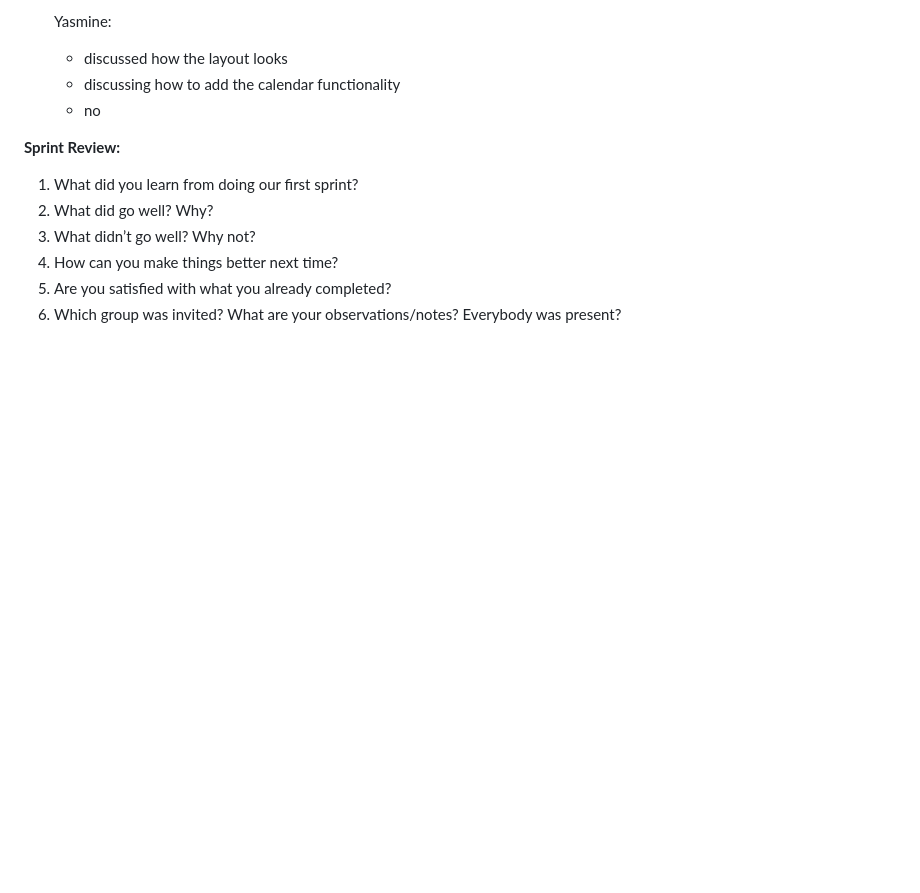
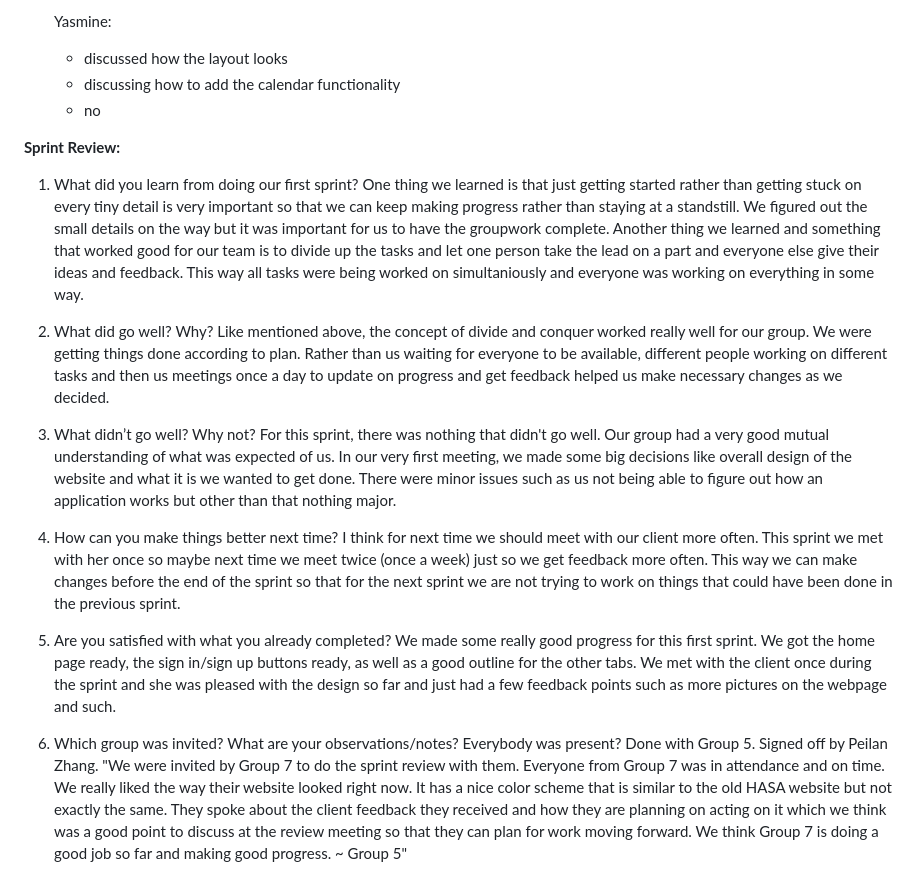
Before and after one commit to emmasbragia/Group7_FinalProject, a Markdown page: readme.md, the part around the change. Rendered like a GitHub page; blank space fills up the shorter version.

Commit message:
Updated Sprint Review Notes

```diff
--- a/readme.md
+++ b/readme.md
@@ -115,8 +115,20 @@ Meeting Evidence #3:
 **Sprint Review:**
 
 1. What did you learn from doing our first sprint?
+One thing we learned is that just getting started rather than getting stuck on every tiny detail is very important so that we can keep making progress rather than staying at a standstill. We figured out the small details on the way but it was important for us to have the groupwork complete. Another thing we learned and something that worked good for our team is to divide up the tasks and let one person take the lead on a part and everyone else give their ideas and feedback. This way all tasks were being worked on simultaniously and everyone was working on everything in some way.
+
 2. What did go well? Why?
+Like mentioned above, the concept of divide and conquer worked really well for our group. We were getting things done according to plan. Rather than us waiting for everyone to be available, different people working on different tasks and then us meetings once a day to update on progress and get feedback helped us make necessary changes as we decided.
+
 3. What didn’t go well? Why not?
+For this sprint, there was nothing that didn't go well. Our group had a very good mutual understanding of what was expected of us. In our very first meeting, we made some big decisions like overall design of the website and what it is we wanted to get done. There were minor issues such as us not being able to figure out how an application works but other than that nothing major.
+
 4. How can you make things better next time?
+I think for next time we should meet with our client more often. This sprint we met with her once so maybe next time we meet twice (once a week) just so we get feedback more often. This way we can make changes before the end of the sprint so that for the next sprint we are not trying to work on things that could have been done in the previous sprint.
+
 5. Are you satisfied with what you already completed?
+We made some really good progress for this first sprint. We got the home page ready, the sign in/sign up buttons ready, as well as a good outline for the other tabs. We met with the client once during the sprint and she was pleased with the design so far and just had a few feedback points such as more pictures on the webpage and such.
+
 6. Which group was invited? What are your observations/notes? Everybody was present?
+Done with Group 5. Signed off by Peilan Zhang.
+"We were invited by Group 7 to do the sprint review with them. Everyone from Group 7 was in attendance and on time. We really liked the way their website looked right now. It has a nice color scheme that is similar to the old HASA website but not exactly the same. They spoke about the client feedback they received and how they are planning on acting on it which we think was a good point to discuss at the review meeting so that they can plan for work moving forward. We think Group 7 is doing a good job so far and making good progress. ~ Group 5"
```
